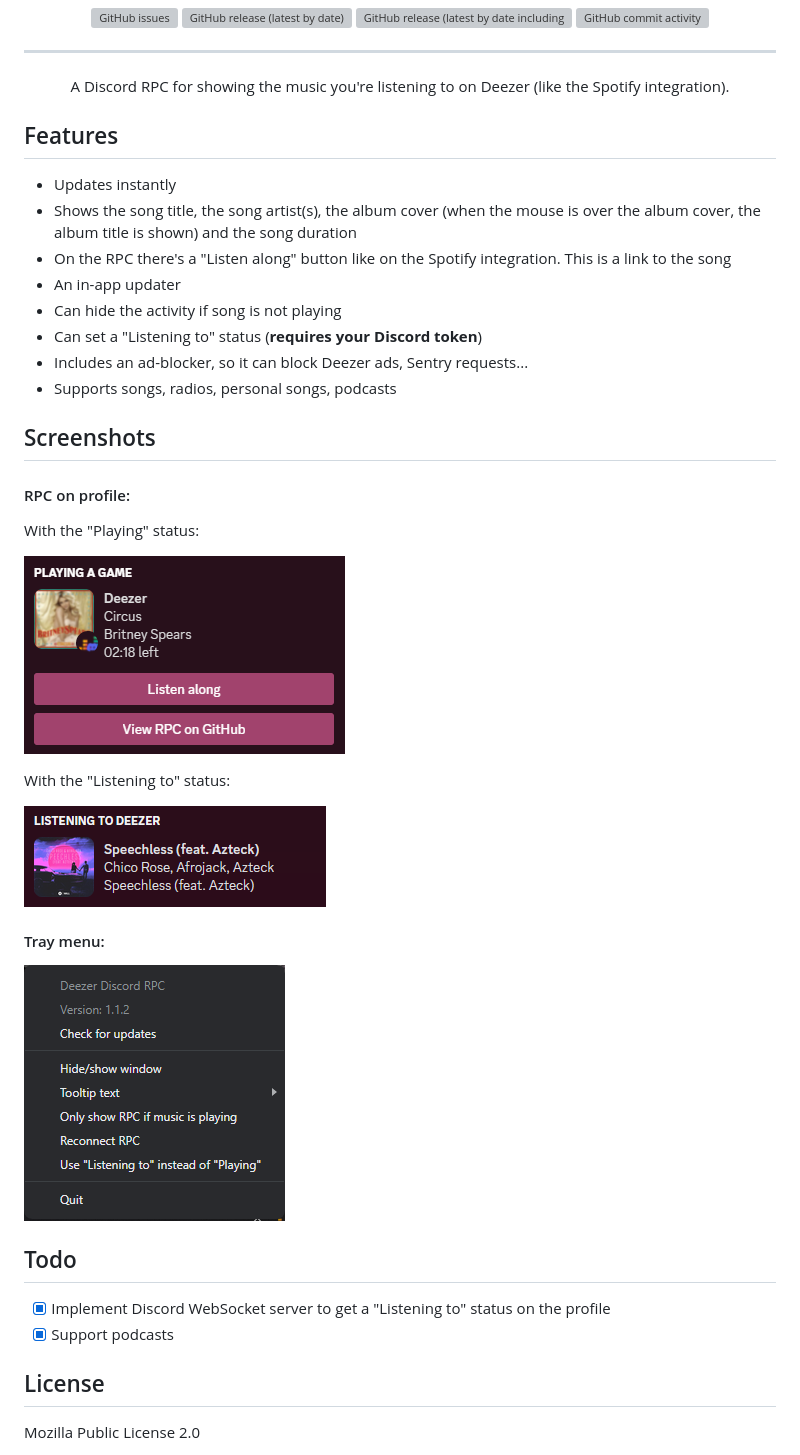
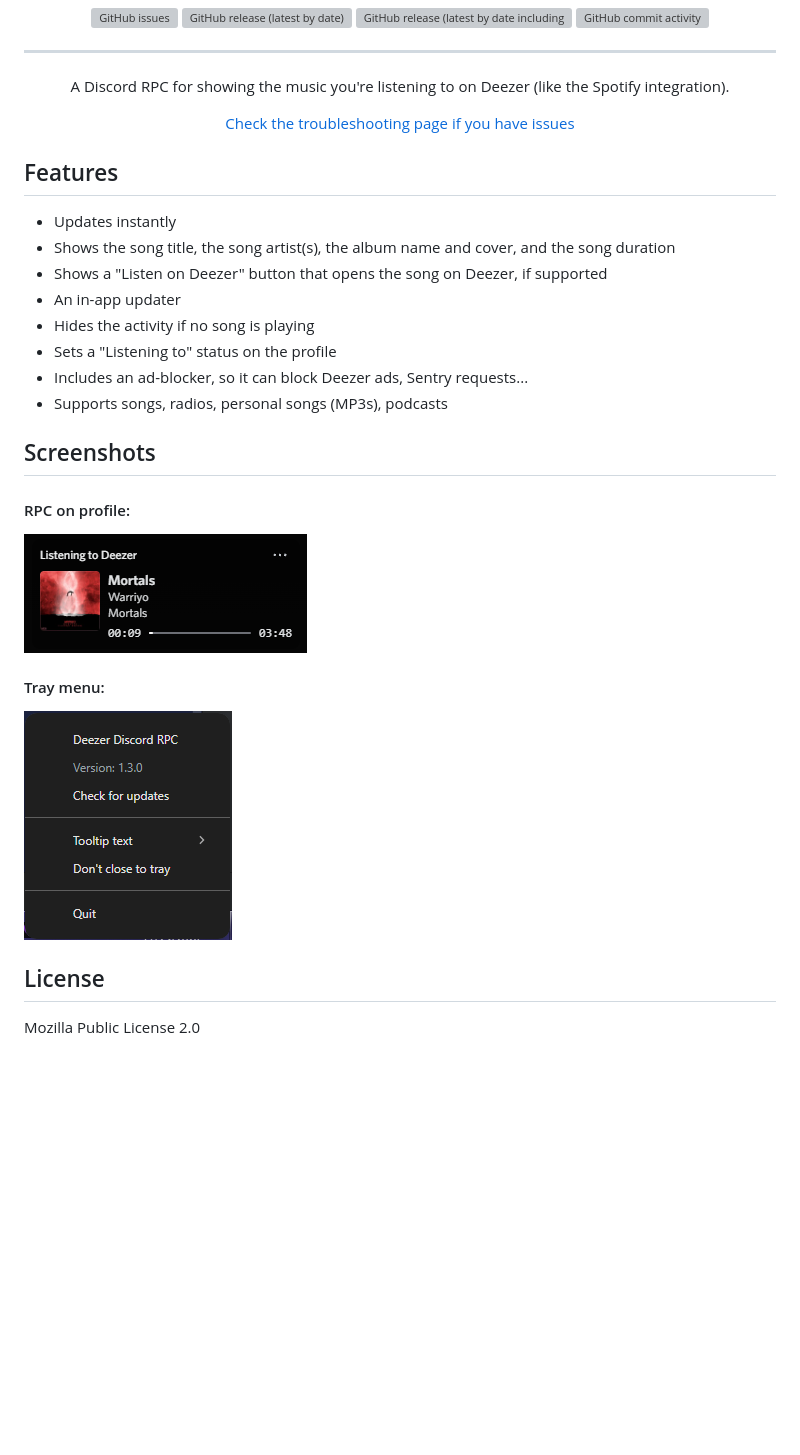
Before and after one commit to JustYuuto/deezer-discord-rpc, a Markdown page: README.md, the part around the change. GitHub-like rendering; pictures changed too: screenshots/rpc.png (added), screenshots/rpc_on_profile.png (deleted), screenshots/rpc_on_profile_2.png (deleted); blank space fills up the shorter version; grey boxes are pictures that could not be loaded.

Commit message:
[skip ci] update readme

```diff
--- a/README.md
+++ b/README.md
@@ -6,40 +6,30 @@
     <a href="https://github.com/JustYuuto/deezer-discord-rpc/commits"><img alt="GitHub commit activity" src="https://img.shields.io/github/commit-activity/w/justyuuto/deezer-discord-rpc?style=for-the-badge"></a>
     <hr />
     <p>A Discord RPC for showing the music you're listening to on Deezer (like the Spotify integration).</p>
+    <a href="https://github.com/JustYuuto/deezer-discord-rpc/wiki/Troubleshooting">Check the troubleshooting page if you have issues</a>
 </div>
 
 ## Features
 
 * Updates instantly
-* Shows the song title, the song artist(s), the album cover (when the mouse is over the album cover, the album title is shown) and the song duration
-* On the RPC there's a "Listen along" button like on the Spotify integration. This is a link to the song
+* Shows the song title, the song artist(s), the album name and cover, and the song duration
+* Shows a "Listen on Deezer" button that opens the song on Deezer, if supported
 * An in-app updater
-* Can hide the activity if song is not playing
-* Can set a "Listening to" status (**requires your Discord token**)
+* Hides the activity if no song is playing
+* Sets a "Listening to" status on the profile
 * Includes an ad-blocker, so it can block Deezer ads, Sentry requests...
-* Supports songs, radios, personal songs, podcasts
+* Supports songs, radios, personal songs (MP3s), podcasts
 
 ## Screenshots
 
 #### RPC on profile:
 
-<p>With the "Playing" status:</p>
-
-![RPC on profile](screenshots/rpc_on_profile.png)
-
-<p>With the "Listening to" status:</p>
-
-![RPC on profile](screenshots/rpc_on_profile_2.png)
+![RPC on profile](screenshots/rpc.png)
 
 #### Tray menu:
 
 ![Tray menu](screenshots/tray_menu.png)
 
-## Todo
-
-* [x] Implement Discord WebSocket server to get a "Listening to" status on the profile
-* [x] Support podcasts
-
 ## License
 
 Mozilla Public License 2.0
```
